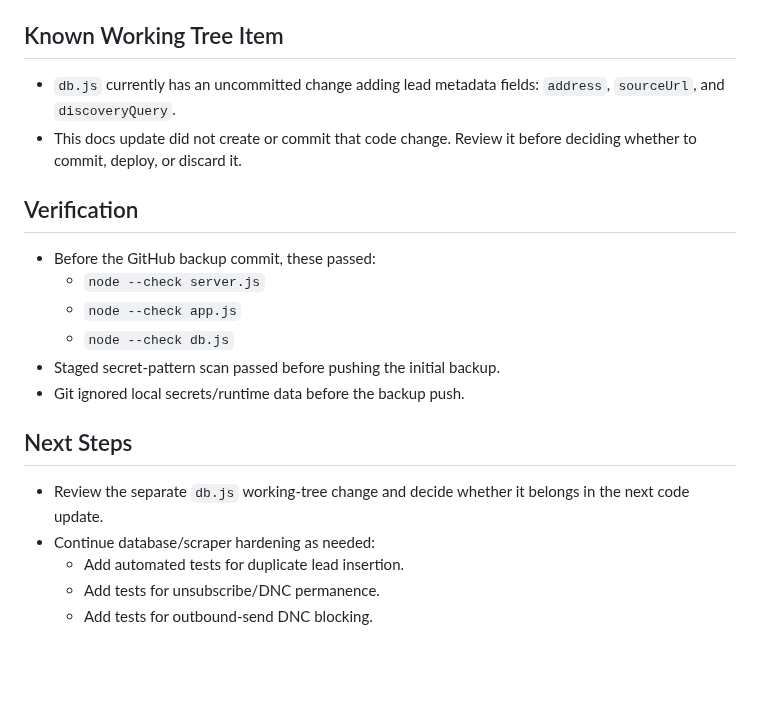
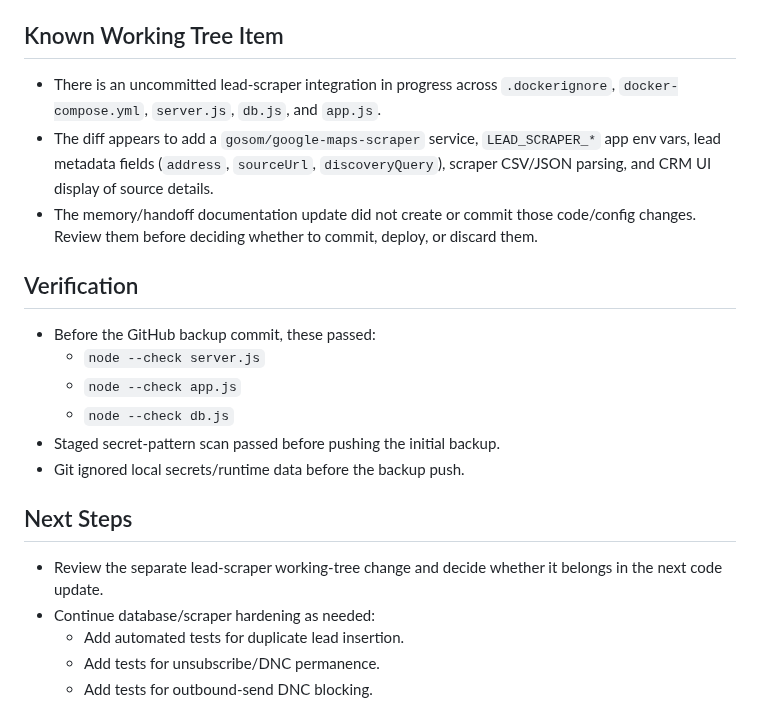
Before and after one commit to mcssc25/automatedadagency, a Markdown page: handoff.md, the part around the change. GitHub-like rendering; blank space fills up the shorter version.

Commit message:
Clarify uncommitted scraper work in handoff

```diff
--- a/handoff.md
+++ b/handoff.md
@@ -60,8 +60,9 @@ Last updated: 2026-07-01
 
 ## Known Working Tree Item
 
-- `db.js` currently has an uncommitted change adding lead metadata fields: `address`, `sourceUrl`, and `discoveryQuery`.
-- This docs update did not create or commit that code change. Review it before deciding whether to commit, deploy, or discard it.
+- There is an uncommitted lead-scraper integration in progress across `.dockerignore`, `docker-compose.yml`, `server.js`, `db.js`, and `app.js`.
+- The diff appears to add a `gosom/google-maps-scraper` service, `LEAD_SCRAPER_*` app env vars, lead metadata fields (`address`, `sourceUrl`, `discoveryQuery`), scraper CSV/JSON parsing, and CRM UI display of source details.
+- The memory/handoff documentation update did not create or commit those code/config changes. Review them before deciding whether to commit, deploy, or discard them.
 
 ## Verification
 
@@ -74,7 +75,7 @@ Last updated: 2026-07-01
 
 ## Next Steps
 
-- Review the separate `db.js` working-tree change and decide whether it belongs in the next code update.
+- Review the separate lead-scraper working-tree change and decide whether it belongs in the next code update.
 - Continue database/scraper hardening as needed:
   - Add automated tests for duplicate lead insertion.
   - Add tests for unsubscribe/DNC permanence.
```
